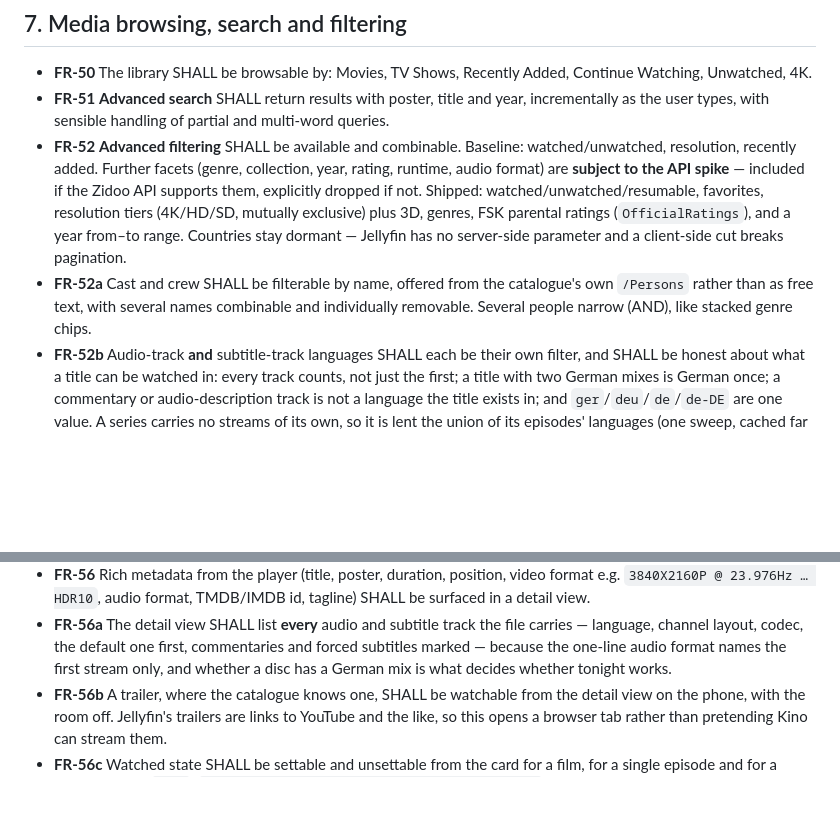
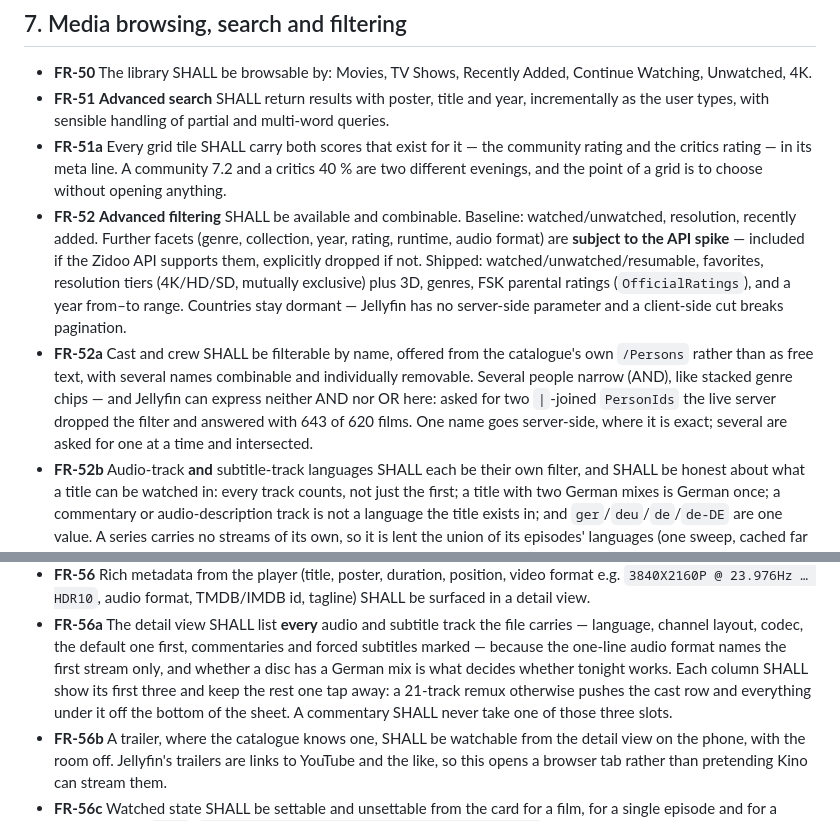
Before and after one commit to piemkay/home-theater-homeassistant, a Markdown page: docs/requirements.md, 2 parts joined by grey strips. Drawn GitHub-style; blank space fills up the shorter version.

```diff
--- a/docs/requirements.md
+++ b/docs/requirements.md
@@ -436,6 +436,9 @@ the same endpoints every real client uses (`POST /Sessions/Playing`, `/Sessions/
   Continue Watching, Unwatched, 4K.
 - **FR-51** **Advanced search** SHALL return results with poster, title and year, incrementally
   as the user types, with sensible handling of partial and multi-word queries.
+- **FR-51a** Every grid tile SHALL carry both scores that exist for it — the community
+  rating and the critics rating — in its meta line. A community 7.2 and a critics 40 % are
+  two different evenings, and the point of a grid is to choose without opening anything.
 - **FR-52** **Advanced filtering** SHALL be available and combinable. Baseline:
   watched/unwatched, resolution, recently added. Further facets (genre, collection, year,
   rating, runtime, audio format) are **subject to the API spike** — included if the Zidoo API
@@ -445,7 +448,10 @@ the same endpoints every real client uses (`POST /Sessions/Playing`, `/Sessions/
   server-side parameter and a client-side cut breaks pagination.
 - **FR-52a** Cast and crew SHALL be filterable by name, offered from the catalogue's own
   `/Persons` rather than as free text, with several names combinable and individually
-  removable. Several people narrow (AND), like stacked genre chips.
+  removable. Several people narrow (AND), like stacked genre chips — and Jellyfin can
+  express neither AND nor OR here: asked for two `|`-joined `PersonIds` the live server
+  dropped the filter and answered with 643 of 620 films. One name goes server-side, where
+  it is exact; several are asked for one at a time and intersected.
 - **FR-52b** Audio-track **and** subtitle-track languages SHALL each be their own filter, and
   SHALL be honest about what a title can be watched in: every track counts, not just the
   first; a title with two German mixes is German once; a commentary or audio-description
@@ -473,7 +479,10 @@ the same endpoints every real client uses (`POST /Sessions/Playing`, `/Sessions/
 - **FR-56a** The detail view SHALL list **every** audio and subtitle track the file carries —
   language, channel layout, codec, the default one first, commentaries and forced subtitles
   marked — because the one-line audio format names the first stream only, and whether a
-  disc has a German mix is what decides whether tonight works.
+  disc has a German mix is what decides whether tonight works. Each column SHALL show its
+  first three and keep the rest one tap away: a 21-track remux otherwise pushes the cast
+  row and everything under it off the bottom of the sheet. A commentary SHALL never take
+  one of those three slots.
 - **FR-56b** A trailer, where the catalogue knows one, SHALL be watchable from the detail
   view on the phone, with the room off. Jellyfin's trailers are links to YouTube and the
   like, so this opens a browser tab rather than pretending Kino can stream them.
```
Also changed, not shown: README.md (+9 -4 lines), docs/acceptance.md (+3 -0 lines).
